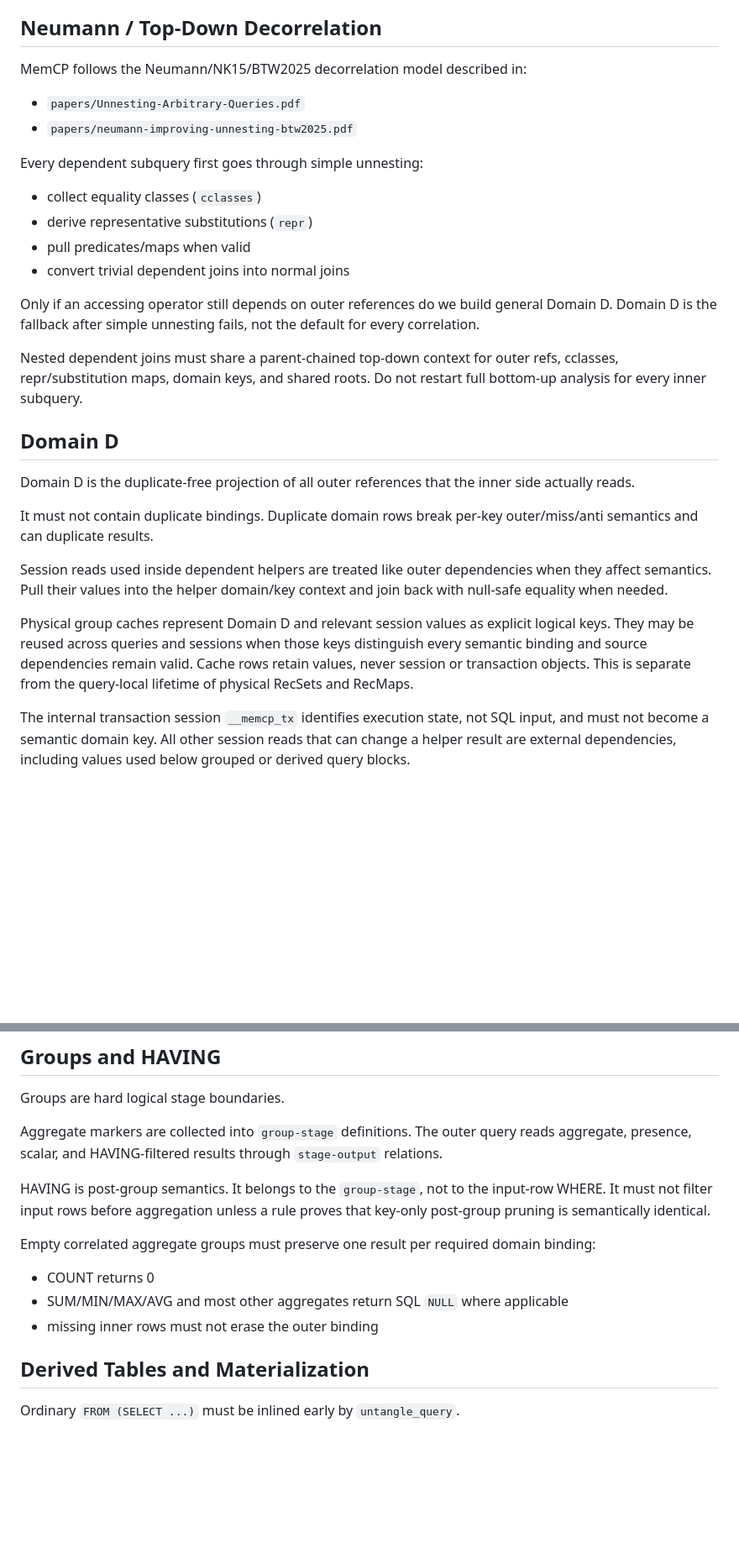
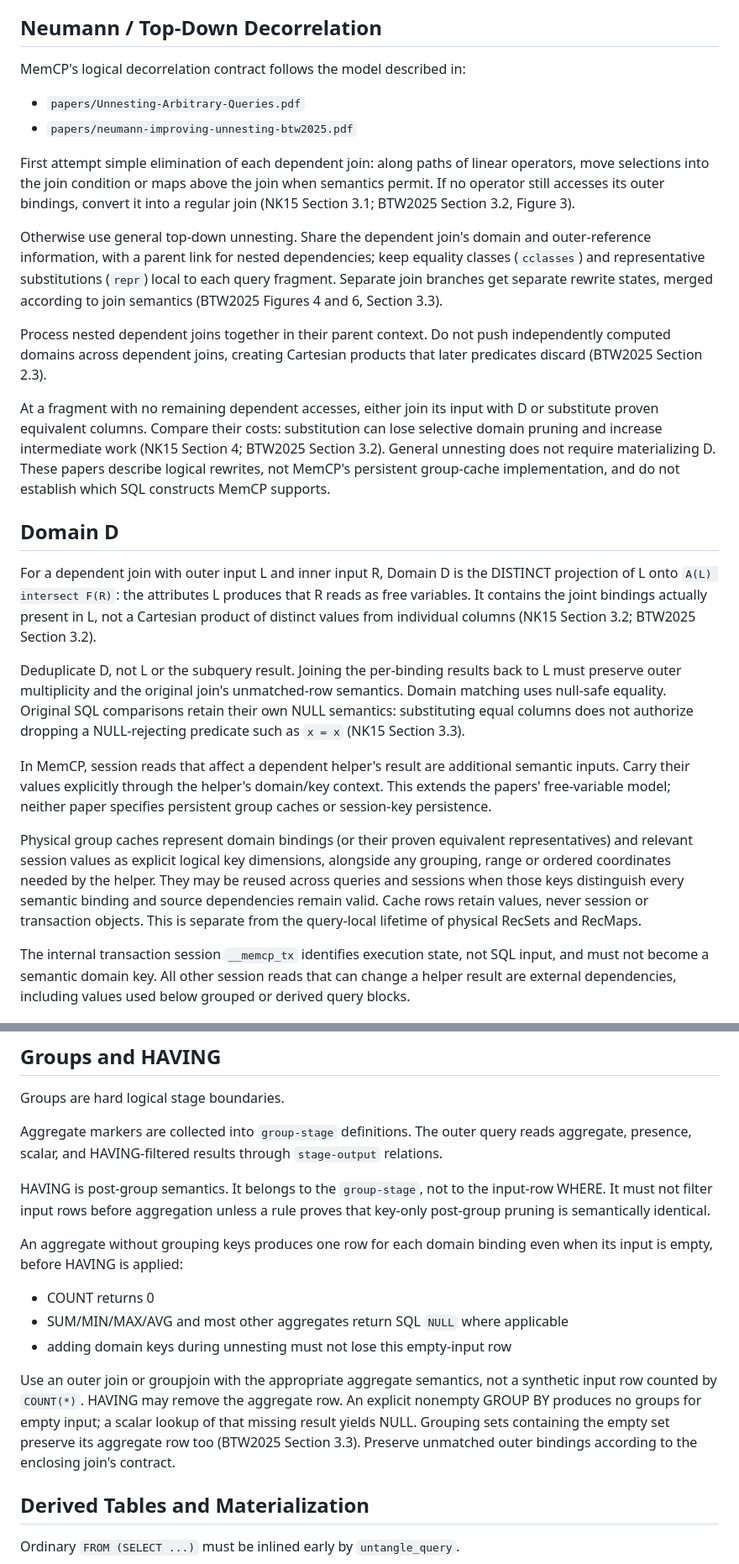
Before and after one commit to launix-de/memcp, a Markdown page: INVARIANTS.md, 2 parts joined by grey strips. Shown at 84% size. Drawn GitHub-style; blank space fills up the shorter version.

Commit message:
Align decorrelation invariants with both unnesting papers

```diff
--- a/INVARIANTS.md
+++ b/INVARIANTS.md
@@ -633,43 +633,59 @@ keys, stage outputs, and joins.
 
 ## Neumann / Top-Down Decorrelation
 
-MemCP follows the Neumann/NK15/BTW2025 decorrelation model described in:
+MemCP's logical decorrelation contract follows the model described in:
 
 - `papers/Unnesting-Arbitrary-Queries.pdf`
 - `papers/neumann-improving-unnesting-btw2025.pdf`
 
-Every dependent subquery first goes through simple unnesting:
+First attempt simple elimination of each dependent join: along paths of linear
+operators, move selections into the join condition or maps above the join when
+semantics permit. If no operator still accesses its outer bindings, convert it
+into a regular join (NK15 Section 3.1; BTW2025 Section 3.2, Figure 3).
 
-- collect equality classes (`cclasses`)
-- derive representative substitutions (`repr`)
-- pull predicates/maps when valid
-- convert trivial dependent joins into normal joins
+Otherwise use general top-down unnesting. Share the dependent join's domain and
+outer-reference information, with a parent link for nested dependencies; keep
+equality classes (`cclasses`) and representative substitutions (`repr`) local to
+each query fragment. Separate join branches get separate rewrite states, merged
+according to join semantics (BTW2025 Figures 4 and 6, Section 3.3).
 
-Only if an accessing operator still depends on outer references do we build
-general Domain D. Domain D is the fallback after simple unnesting fails, not the
-default for every correlation.
+Process nested dependent joins together in their parent context. Do not push
+independently computed domains across dependent joins, creating Cartesian
+products that later predicates discard (BTW2025 Section 2.3).
 
-Nested dependent joins must share a parent-chained top-down context for outer
-refs, cclasses, repr/substitution maps, domain keys, and shared roots. Do not
-restart full bottom-up analysis for every inner subquery.
+At a fragment with no remaining dependent accesses, either join its input with
+D or substitute proven equivalent columns. Compare their costs: substitution
+can lose selective domain pruning and increase intermediate work (NK15 Section
+4; BTW2025 Section 3.2). General unnesting does not require materializing D.
+These papers describe logical rewrites, not MemCP's persistent group-cache
+implementation, and do not establish which SQL constructs MemCP supports.
 
 ## Domain D
 
-Domain D is the duplicate-free projection of all outer references that the
-inner side actually reads.
+For a dependent join with outer input L and inner input R, Domain D is the
+DISTINCT projection of L onto `A(L) intersect F(R)`: the attributes L produces
+that R reads as free variables. It contains the joint bindings actually present
+in L, not a Cartesian product of distinct values from individual columns
+(NK15 Section 3.2; BTW2025 Section 3.2).
 
-It must not contain duplicate bindings. Duplicate domain rows break per-key
-outer/miss/anti semantics and can duplicate results.
+Deduplicate D, not L or the subquery result. Joining the per-binding results back
+to L must preserve outer multiplicity and the original join's unmatched-row
+semantics. Domain matching uses null-safe equality. Original SQL comparisons
+retain their own NULL semantics: substituting equal columns does not authorize
+dropping a NULL-rejecting predicate such as `x = x` (NK15 Section 3.3).
 
-Session reads used inside dependent helpers are treated like outer dependencies
-when they affect semantics. Pull their values into the helper domain/key
-context and join back with null-safe equality when needed.
+In MemCP, session reads that affect a dependent helper's result are additional
+semantic inputs. Carry their values explicitly through the helper's domain/key
+context. This extends the papers' free-variable model; neither paper specifies
+persistent group caches or session-key persistence.
 
-Physical group caches represent Domain D and relevant session values as explicit
-logical keys. They may be reused across queries and sessions when those keys
-distinguish every semantic binding and source dependencies remain valid. Cache
-rows retain values, never session or transaction objects. This is separate from
-the query-local lifetime of physical RecSets and RecMaps.
+Physical group caches represent domain bindings (or their proven equivalent
+representatives) and relevant session values as explicit logical key dimensions,
+alongside any grouping, range or ordered coordinates needed by the helper.
+They may be reused across queries and sessions when those keys distinguish
+every semantic binding and source dependencies remain valid. Cache rows retain
+values, never session or transaction objects. This is separate from the
+query-local lifetime of physical RecSets and RecMaps.
 
 The internal transaction session `__memcp_tx` identifies execution state, not
 SQL input, and must not become a semantic domain key. All other session reads
@@ -769,12 +791,19 @@ HAVING is post-group semantics. It belongs to the `group-stage`, not to the
 input-row WHERE. It must not filter input rows before aggregation unless a rule
 proves that key-only post-group pruning is semantically identical.
 
-Empty correlated aggregate groups must preserve one result per required domain
-binding:
+An aggregate without grouping keys produces one row for each domain binding
+even when its input is empty, before HAVING is applied:
 
 - COUNT returns 0
 - SUM/MIN/MAX/AVG and most other aggregates return SQL `NULL` where applicable
-- missing inner rows must not erase the outer binding
+- adding domain keys during unnesting must not lose this empty-input row
+
+Use an outer join or groupjoin with the appropriate aggregate semantics, not a
+synthetic input row counted by `COUNT(*)`. HAVING may remove the aggregate row.
+An explicit nonempty GROUP BY produces no groups for empty input; a scalar
+lookup of that missing result yields NULL. Grouping sets containing the empty
+set preserve its aggregate row too (BTW2025 Section 3.3). Preserve unmatched
+outer bindings according to the enclosing join's contract.
 
 ## Derived Tables and Materialization
 
```
Also changed, not shown: other parts of INVARIANTS.md (+6 -0 lines).
